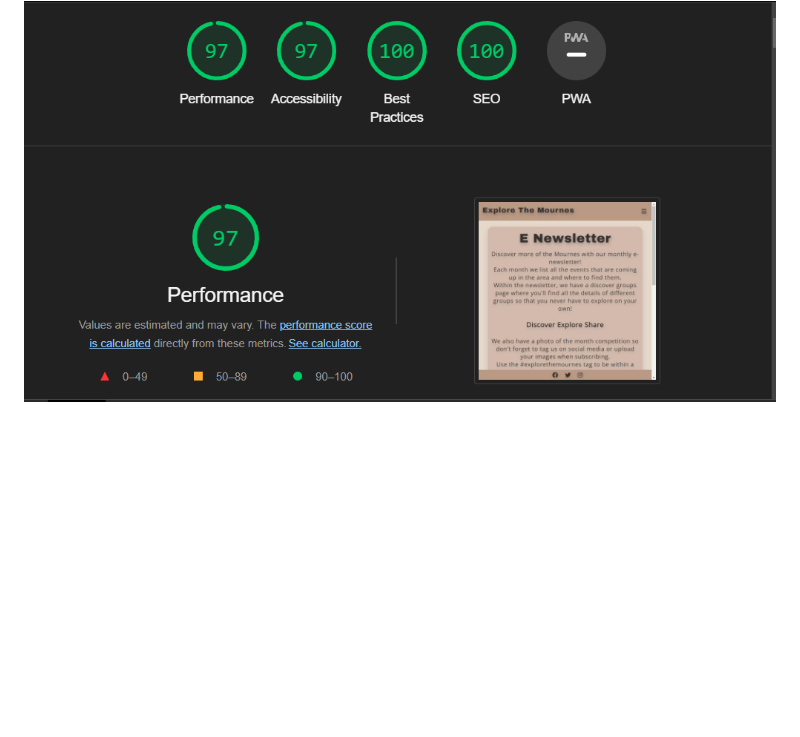
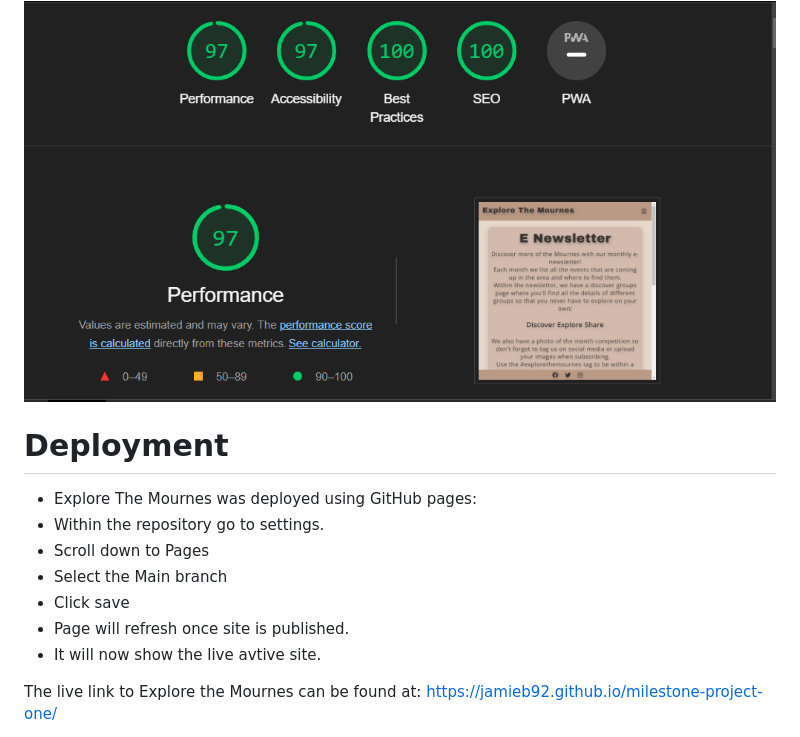
Before and after one commit to JamieB92/milestone-project-one, a Markdown page: README.md, the part around the change. Drawn GitHub-style; blank space fills up the shorter version.

Commit message:
add deployment section to README.md

```diff
--- a/README.md
+++ b/README.md
@@ -174,3 +174,16 @@ Explore The Mournes is a website that informs users about the Mourne Mountain ar
 *  newsletter.html :
 <br>
 <img src="./docs/newsletter-lh.png">
+
+# Deployment
+
+* Explore The Mournes was deployed using GitHub pages:
+ * Within the repository go to settings.
+ * Scroll down to Pages
+ * Select the Main branch
+ * Click save
+ * Page will refresh once site is published.
+ * It will now show the live avtive site.
+
+ The live link to Explore the Mournes can be found at:
+ https://jamieb92.github.io/milestone-project-one/
```
